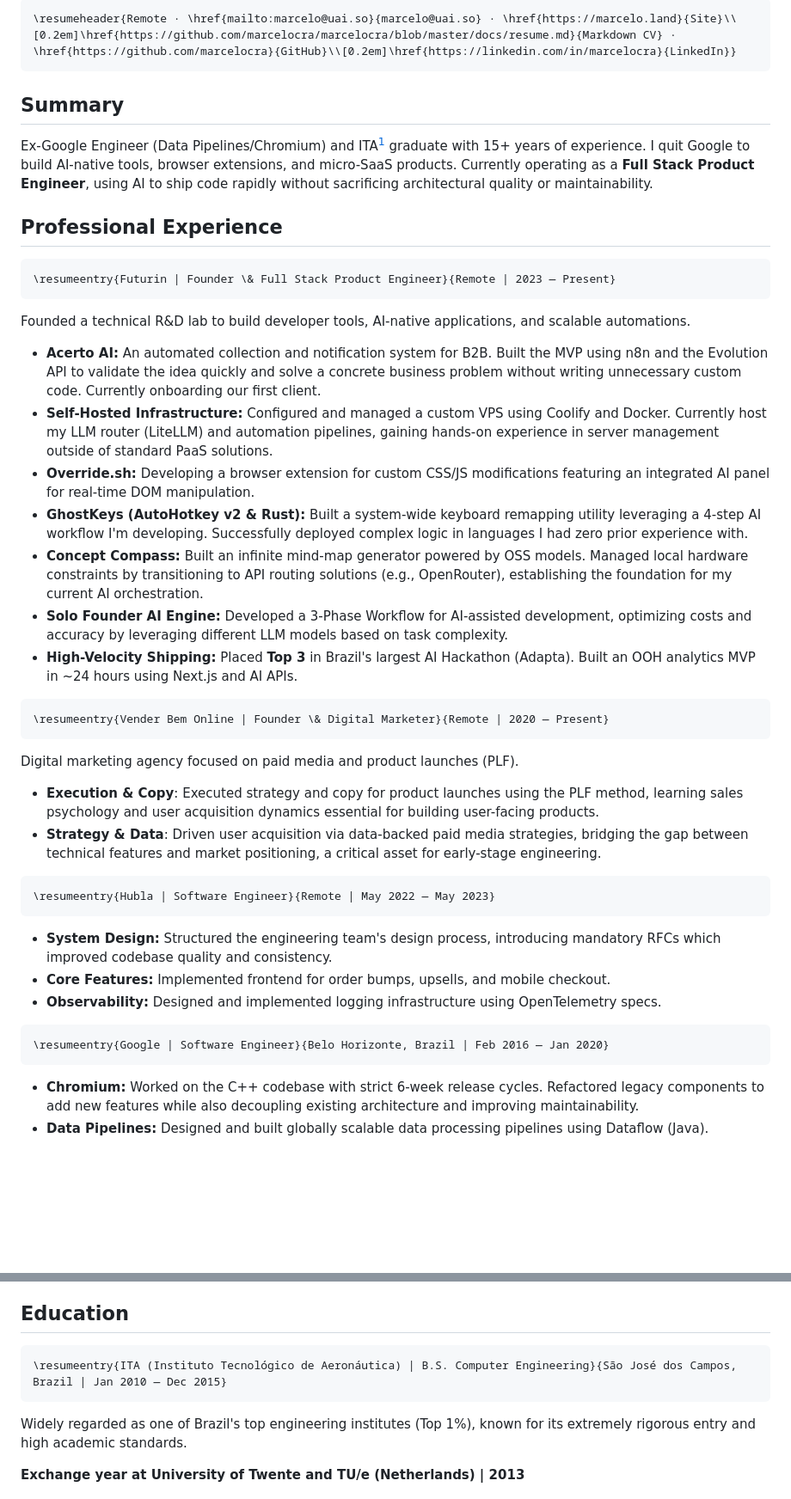
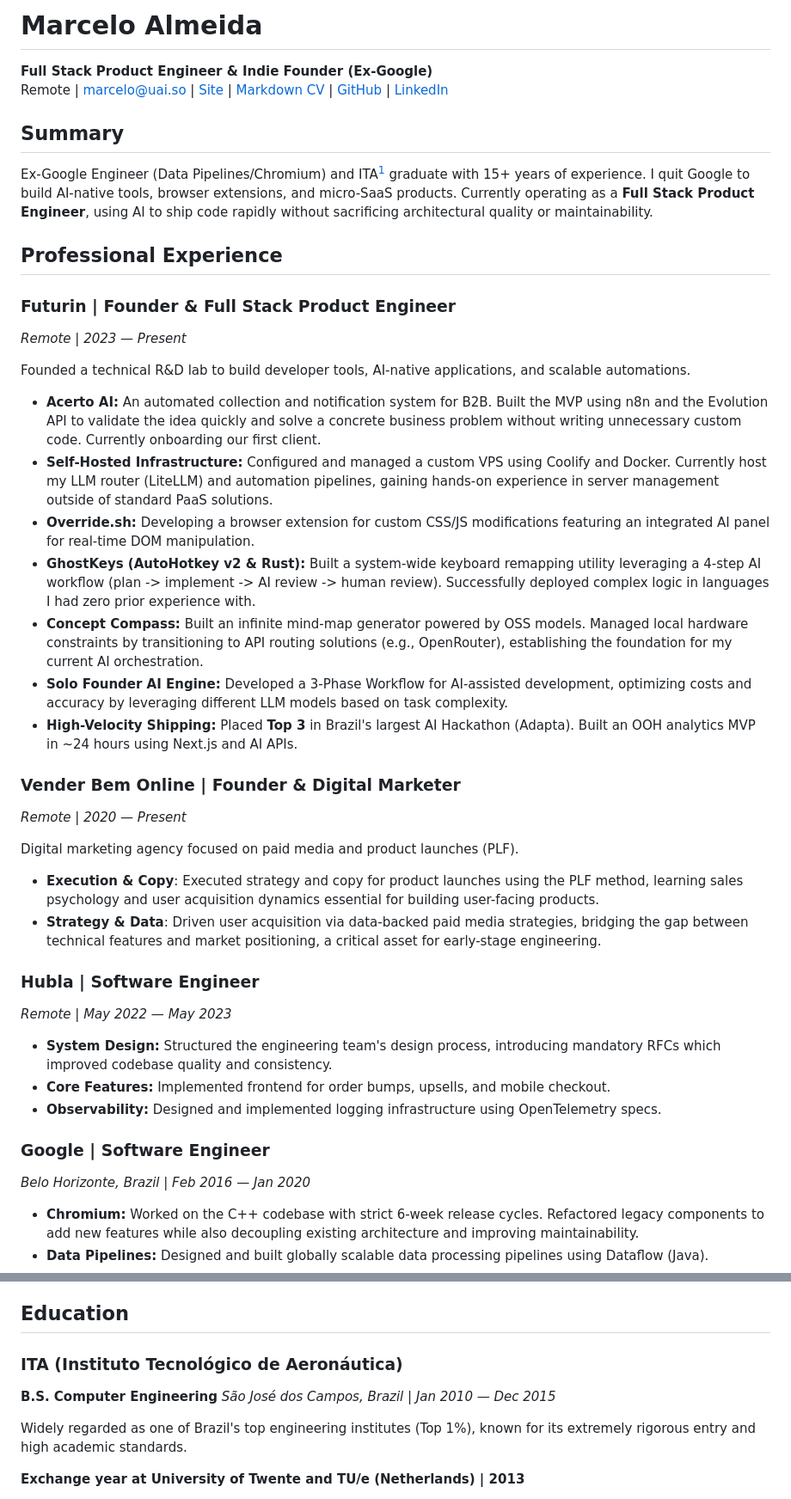
Before and after one commit to marcelocra/marcelocra, a Markdown page: docs/original-resume.md, 2 parts joined by grey strips. Shown at 86% size. Drawn GitHub-style; blank space fills up the shorter version.

Commit message:
chore(resume): add best original md version

````diff
--- a/docs/original-resume--old.md
+++ b/docs/original-resume.md
@@ -1,6 +1,7 @@
-```{=latex}
-\resumeheader{Remote · \href{mailto:marcelo@uai.so}{marcelo@uai.so} · \href{https://marcelo.land}{Site}\\[0.2em]\href{https://github.com/marcelocra/marcelocra/blob/master/docs/resume.md}{Markdown CV} · \href{https://github.com/marcelocra}{GitHub}\\[0.2em]\href{https://linkedin.com/in/marcelocra}{LinkedIn}}
-```
+# Marcelo Almeida
+
+**Full Stack Product Engineer & Indie Founder (Ex-Google)**
+Remote | marcelo@uai.so | [Site](https://marcelo.land) | [Markdown CV](https://github.com/marcelocra/marcelocra/blob/master/docs/resume.md) | [GitHub](https://github.com/marcelocra) | [LinkedIn](https://linkedin.com/in/marcelocra)
 
 ## Summary
 
@@ -10,40 +11,40 @@ Ex-Google Engineer (Data Pipelines/Chromium) and ITA[^ita] graduate with 15+ yea
 
 ## Professional Experience
 
-```{=latex}
-\resumeentry{Futurin | Founder \& Full Stack Product Engineer}{Remote | 2023 — Present}
-```
+### **Futurin** | Founder & Full Stack Product Engineer
+
+_Remote | 2023 — Present_
 
 Founded a technical R&D lab to build developer tools, AI-native applications, and scalable automations.
 
 - **Acerto AI:** An automated collection and notification system for B2B. Built the MVP using n8n and the Evolution API to validate the idea quickly and solve a concrete business problem without writing unnecessary custom code. Currently onboarding our first client.
 - **Self-Hosted Infrastructure:** Configured and managed a custom VPS using Coolify and Docker. Currently host my LLM router (LiteLLM) and automation pipelines, gaining hands-on experience in server management outside of standard PaaS solutions.
 - **Override.sh:** Developing a browser extension for custom CSS/JS modifications featuring an integrated AI panel for real-time DOM manipulation.
-- **GhostKeys (AutoHotkey v2 & Rust):** Built a system-wide keyboard remapping utility leveraging a 4-step AI workflow I'm developing. Successfully deployed complex logic in languages I had zero prior experience with.
+- **GhostKeys (AutoHotkey v2 & Rust):** Built a system-wide keyboard remapping utility leveraging a 4-step AI workflow (plan -> implement -> AI review -> human review). Successfully deployed complex logic in languages I had zero prior experience with.
 - **Concept Compass:** Built an infinite mind-map generator powered by OSS models. Managed local hardware constraints by transitioning to API routing solutions (e.g., OpenRouter), establishing the foundation for my current AI orchestration.
 - **Solo Founder AI Engine:** Developed a 3-Phase Workflow for AI-assisted development, optimizing costs and accuracy by leveraging different LLM models based on task complexity.
 - **High-Velocity Shipping:** Placed **Top 3** in Brazil's largest AI Hackathon (Adapta). Built an OOH analytics MVP in ~24 hours using Next.js and AI APIs.
 
-```{=latex}
-\resumeentry{Vender Bem Online | Founder \& Digital Marketer}{Remote | 2020 — Present}
-```
+### **Vender Bem Online** | Founder & Digital Marketer
+
+_Remote | 2020 — Present_
 
 Digital marketing agency focused on paid media and product launches (PLF).
 
 - **Execution & Copy**: Executed strategy and copy for product launches using the PLF method, learning sales psychology and user acquisition dynamics essential for building user-facing products.
 - **Strategy & Data**: Driven user acquisition via data-backed paid media strategies, bridging the gap between technical features and market positioning, a critical asset for early-stage engineering.
 
-```{=latex}
-\resumeentry{Hubla | Software Engineer}{Remote | May 2022 — May 2023}
-```
+### **Hubla** | Software Engineer
+
+_Remote | May 2022 — May 2023_
 
 - **System Design:** Structured the engineering team's design process, introducing mandatory RFCs which improved codebase quality and consistency.
 - **Core Features:** Implemented frontend for order bumps, upsells, and mobile checkout.
 - **Observability:** Designed and implemented logging infrastructure using OpenTelemetry specs.
 
-```{=latex}
-\resumeentry{Google | Software Engineer}{Belo Horizonte, Brazil | Feb 2016 — Jan 2020}
-```
+### **Google** | Software Engineer
+
+_Belo Horizonte, Brazil | Feb 2016 — Jan 2020_
 
 - **Chromium:** Worked on the C++ codebase with strict 6-week release cycles. Refactored legacy components to add new features while also decoupling existing architecture and improving maintainability.
 - **Data Pipelines:** Designed and built globally scalable data processing pipelines using Dataflow (Java).
@@ -58,9 +59,10 @@ Digital marketing agency focused on paid media and product launches (PLF).
 
 ## Education
 
-```{=latex}
-\resumeentry{ITA (Instituto Tecnológico de Aeronáutica) | B.S. Computer Engineering}{São José dos Campos, Brazil | Jan 2010 — Dec 2015}
-```
+### **ITA (Instituto Tecnológico de Aeronáutica)**
+
+**B.S. Computer Engineering**
+_São José dos Campos, Brazil | Jan 2010 — Dec 2015_
 
 Widely regarded as one of Brazil's top engineering institutes (Top 1%), known for its extremely rigorous entry and high academic standards.
 
````
